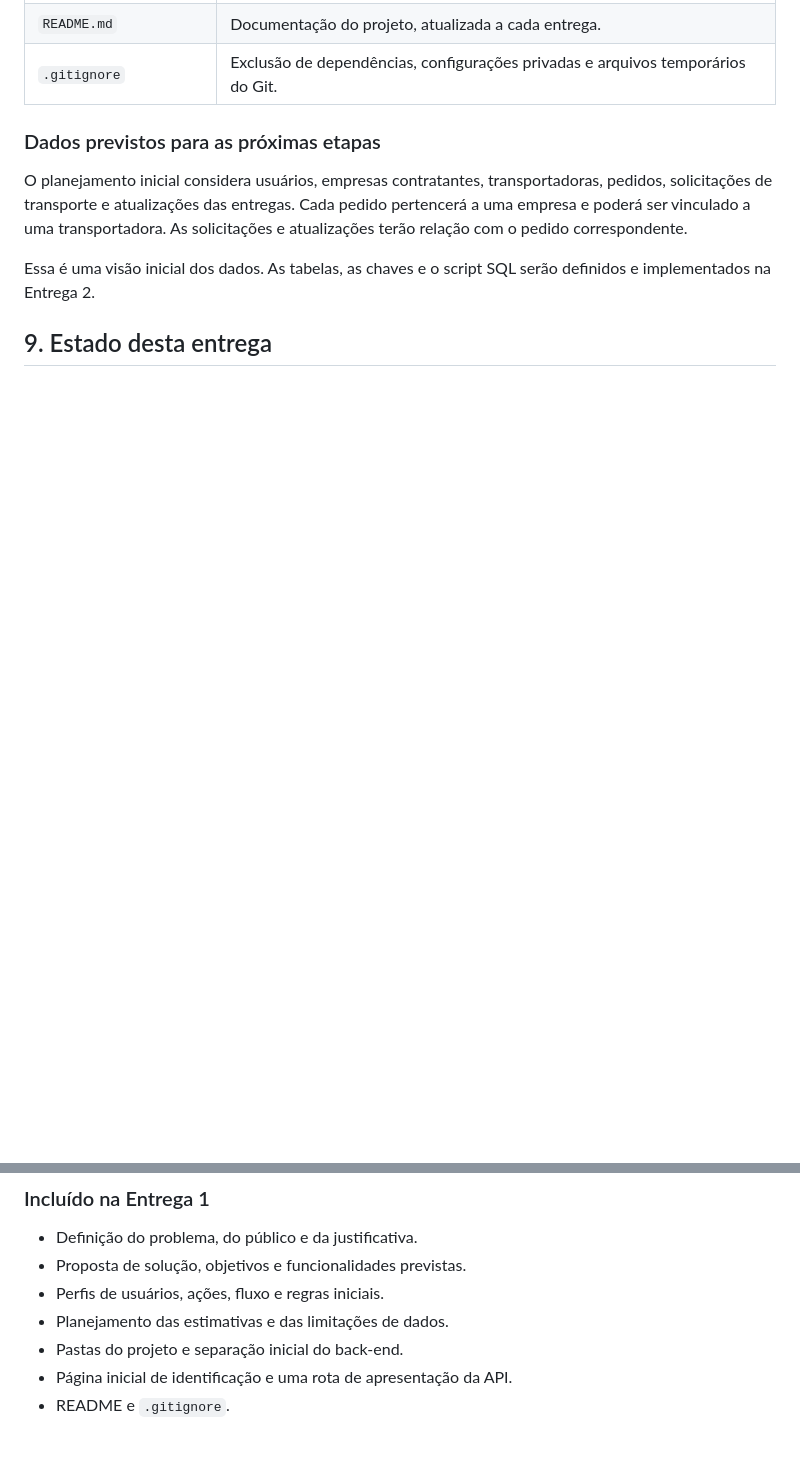
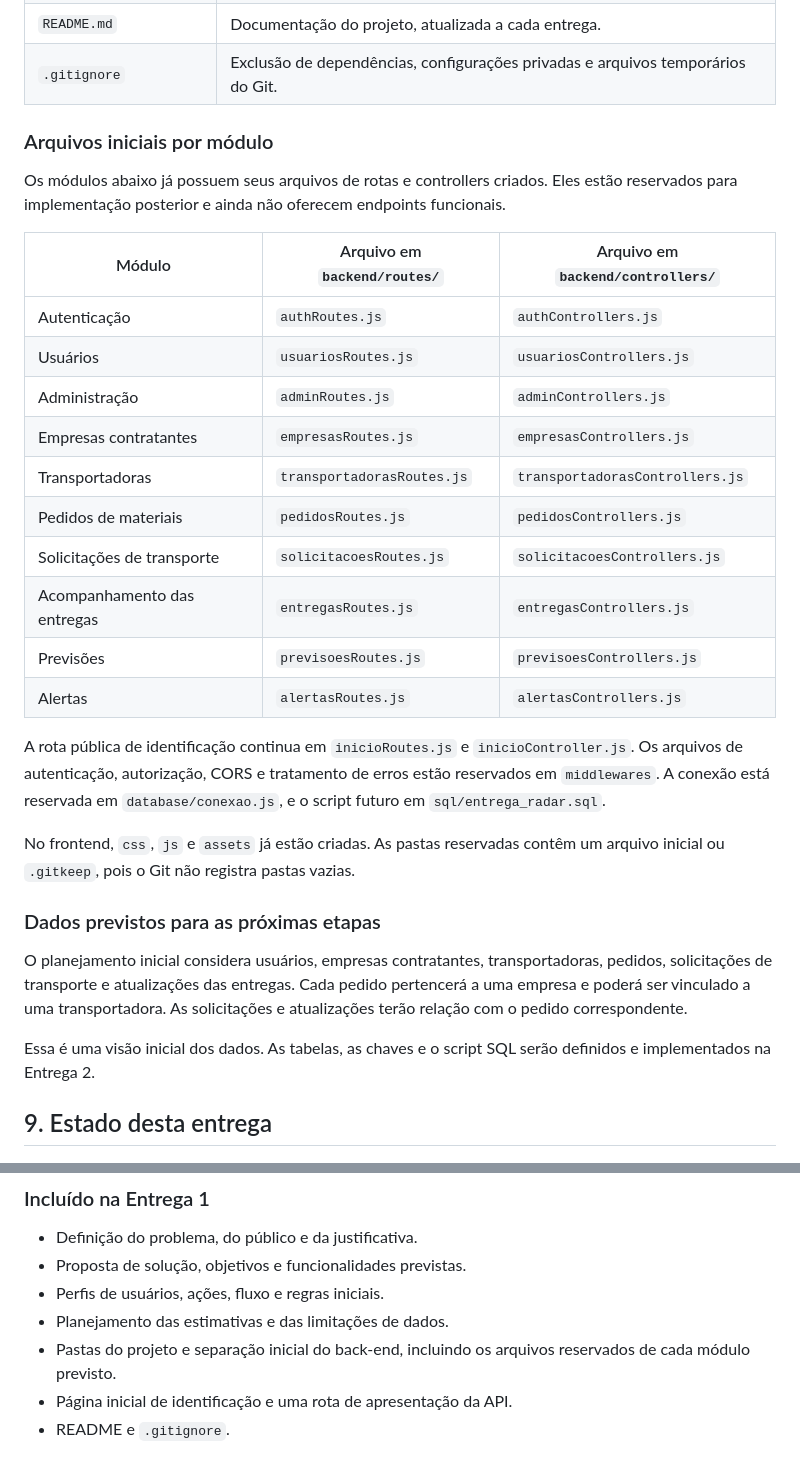
Before and after one commit to Henry28122025/Senac_Desenvolvimento-Web, a Markdown page: entrega-radar/README.md, 2 parts joined by grey strips. Drawn GitHub-style; blank space fills up the shorter version.

```diff
--- a/entrega-radar/README.md
+++ b/entrega-radar/README.md
@@ -162,6 +165,27 @@ O código inicial segue o padrão de módulos CommonJS do projeto de referência
 | `sql/` | Local reservado para os scripts do banco de dados das próximas entregas. |
 | `README.md` | Documentação do projeto, atualizada a cada entrega. |
 | `.gitignore` | Exclusão de dependências, configurações privadas e arquivos temporários do Git. |
+
+### Arquivos iniciais por módulo
+
+Os módulos abaixo já possuem seus arquivos de rotas e controllers criados. Eles estão reservados para implementação posterior e ainda não oferecem endpoints funcionais.
+
+| Módulo | Arquivo em `backend/routes/` | Arquivo em `backend/controllers/` |
+| --- | --- | --- |
+| Autenticação | `authRoutes.js` | `authControllers.js` |
+| Usuários | `usuariosRoutes.js` | `usuariosControllers.js` |
+| Administração | `adminRoutes.js` | `adminControllers.js` |
+| Empresas contratantes | `empresasRoutes.js` | `empresasControllers.js` |
+| Transportadoras | `transportadorasRoutes.js` | `transportadorasControllers.js` |
+| Pedidos de materiais | `pedidosRoutes.js` | `pedidosControllers.js` |
+| Solicitações de transporte | `solicitacoesRoutes.js` | `solicitacoesControllers.js` |
+| Acompanhamento das entregas | `entregasRoutes.js` | `entregasControllers.js` |
+| Previsões | `previsoesRoutes.js` | `previsoesControllers.js` |
+| Alertas | `alertasRoutes.js` | `alertasControllers.js` |
+
+A rota pública de identificação continua em `inicioRoutes.js` e `inicioController.js`. Os arquivos de autenticação, autorização, CORS e tratamento de erros estão reservados em `middlewares`. A conexão está reservada em `database/conexao.js`, e o script futuro em `sql/entrega_radar.sql`.
+
+No frontend, `css`, `js` e `assets` já estão criadas. As pastas reservadas contêm um arquivo inicial ou `.gitkeep`, pois o Git não registra pastas vazias.
 
 ### Dados previstos para as próximas etapas
 
@@ -177,7 +201,7 @@ Essa é uma visão inicial dos dados. As tabelas, as chaves e o script SQL serã
 - Proposta de solução, objetivos e funcionalidades previstas.
 - Perfis de usuários, ações, fluxo e regras iniciais.
 - Planejamento das estimativas e das limitações de dados.
-- Pastas do projeto e separação inicial do back-end.
+- Pastas do projeto e separação inicial do back-end, incluindo os arquivos reservados de cada módulo previsto.
 - Página inicial de identificação e uma rota de apresentação da API.
 - README e `.gitignore`.
 
```
Also changed, not shown: other parts of entrega-radar/README.md (+5 -2 lines).
